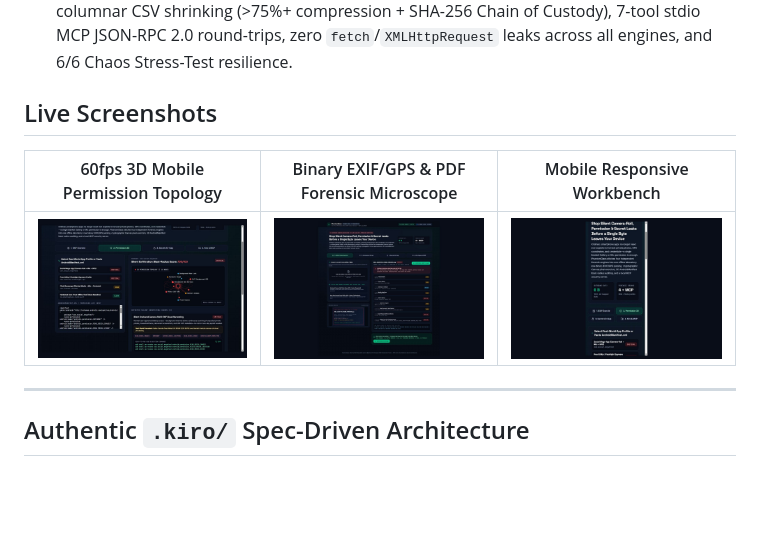
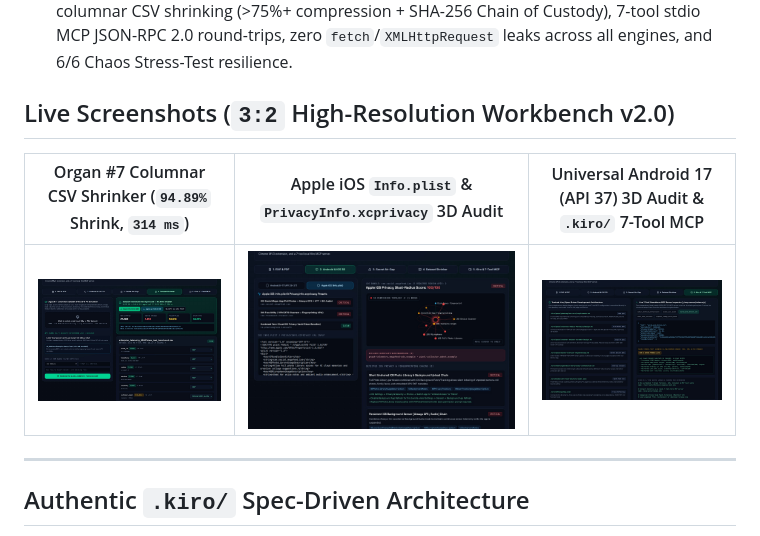
Before and after one commit to jashory/phantomglass-kiroween, a Markdown page: README.md, the part around the change. Drawn GitHub-style; pictures changed too: screenshots/01_organ7_columnar_shrinker_97pct.jpg (added), screenshots/02_ios_info_plist_3d_audit.jpg (added), screenshots/04_kiro_7tool_mcp_and_chaos.jpg (added); blank space fills up the shorter version.

Commit message:
docs(screenshots): add verified 3:2 PhantomGlass v2.0 screenshots (Organ #7, Apple iOS, Android 17 & 7-Tool MCP)

```diff
--- a/README.md
+++ b/README.md
@@ -29,10 +29,10 @@ Modern mobile apps and cloud AI workflows rarely need root access or zero-day ex
 - **Real Cloud KVM Android 14 (API 34) Emulator APK Verification:** Built and installed a real signed target APK (`com.phantomglass.testtarget`) on a hardware-accelerated Android 14 emulator (`emulator-5554`), granted runtime permissions, and executed all 5 PhantomGlass-generated `adb shell pm revoke` and `adb shell appops set` commands with `5/5 EXIT CODE 0` and verified `granted=false` in `dumpsys package`.
 - **Automated Cloud CI Test Suite (`tests/forensic-engines.test.mjs`):** Verifies Android 8–17 API version filtering, Apple iOS `Info.plist` & `PrivacyInfo.xcprivacy` detection, Organ #7 columnar CSV shrinking (>75%+ compression + SHA-256 Chain of Custody), 7-tool stdio MCP JSON-RPC 2.0 round-trips, zero `fetch`/`XMLHttpRequest` leaks across all engines, and 6/6 Chaos Stress-Test resilience.
 
-## Live Screenshots
-| 60fps 3D Mobile Permission Topology | Binary EXIF/GPS & PDF Forensic Microscope | Mobile Responsive Workbench |
+## Live Screenshots (`3:2` High-Resolution Workbench v2.0)
+| Organ #7 Columnar CSV Shrinker (`94.89%` Shrink, `314 ms`) | Apple iOS `Info.plist` & `PrivacyInfo.xcprivacy` 3D Audit | Universal Android 17 (API 37) 3D Audit & `.kiro/` 7-Tool MCP |
 | :---: | :---: | :---: |
-| ![3D Permission Topology](screenshots/01_3d_permission_topology.jpg) | ![Binary Exorcist](screenshots/02_binary_exif_exorcist.jpg) | ![Mobile Responsive](screenshots/03_mobile_responsive_audit.jpg) |
+| ![Organ 7 Columnar Shrinker](screenshots/01_organ7_columnar_shrinker_97pct.jpg) | ![Apple iOS 3D Audit](screenshots/02_ios_info_plist_3d_audit.jpg) | ![Kiro 7-Tool MCP](screenshots/04_kiro_7tool_mcp_and_chaos.jpg) |
 
 ---
 
```
Also changed, not shown: screenshots/03_android17_universal_3d_audit.jpg (added).
